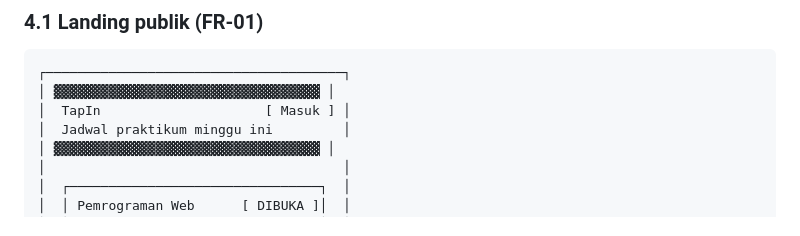
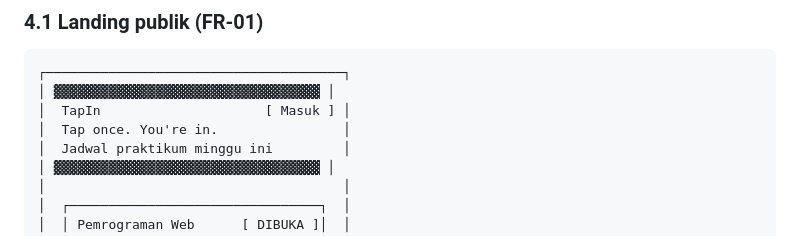
Before and after one commit to AkmalFazli27/practicum-attendance-app, a Markdown page: docs/design.md, the part around the change. Rendered like a GitHub page.

```diff
--- a/docs/design.md
+++ b/docs/design.md
@@ -289,6 +289,7 @@ Keterangan: `[ ]` tombol, `▓` area graphite, `•` teks kecil, `▁` indikator
 ┌──────────────────────────────────────┐
 │ ▓▓▓▓▓▓▓▓▓▓▓▓▓▓▓▓▓▓▓▓▓▓▓▓▓▓▓▓▓▓▓▓▓▓ │
 │  TapIn                     [ Masuk ] │
+│  Tap once. You're in.                │
 │  Jadwal praktikum minggu ini         │
 │ ▓▓▓▓▓▓▓▓▓▓▓▓▓▓▓▓▓▓▓▓▓▓▓▓▓▓▓▓▓▓▓▓▓▓ │
 │                                      │
```
Also changed, not shown: docs/sprints/sprint-1.md (+1 -0 lines).
